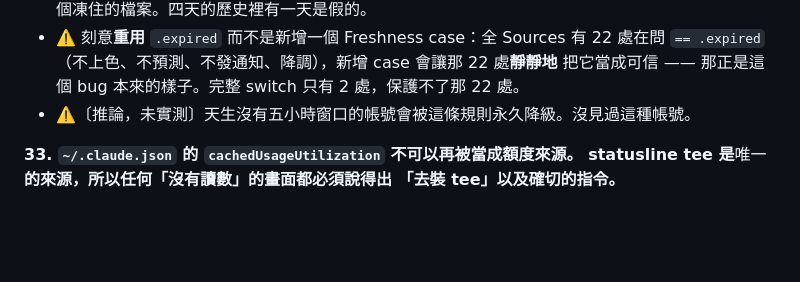
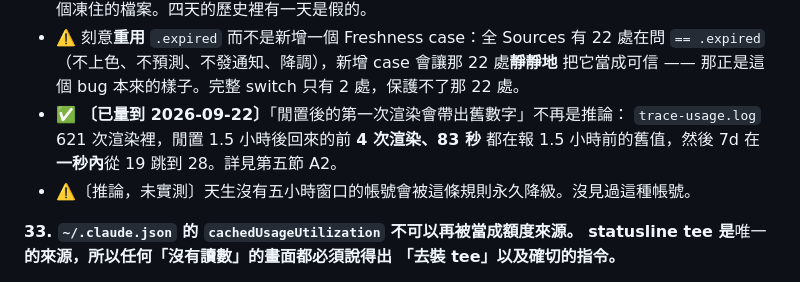
Before and after one commit to cookiesmonster7926/QuotaMonster, a Markdown page: docs/quotamonster.md, the part around one of its changes. Rendered like a GitHub page; blank space fills up the shorter version.

```diff
--- a/docs/quotamonster.md
+++ b/docs/quotamonster.md
@@ -239,6 +239,9 @@ bash scripts/make_app.sh          # 組 .app 並裝到 ~/Applications
 - ⚠️ 刻意**重用** `.expired` 而不是新增一個 Freshness case：全 Sources 有 22 處在問
   `== .expired`（不上色、不預測、不發通知、降調），新增 case 會讓那 22 處**靜靜地**
   把它當成可信 —— 那正是這個 bug 本來的樣子。完整 switch 只有 2 處，保護不了那 22 處。
+- ✅ **〔已量到 2026-09-22〕**「閒置後的第一次渲染會帶出舊數字」不再是推論：
+  `trace-usage.log` 621 次渲染裡，閒置 1.5 小時後回來的前 **4 次渲染、83 秒**
+  都在報 1.5 小時前的舊值，然後 7d 在**一秒內**從 19 跳到 28。詳見第五節 A2。
 - ⚠️〔推論，未實測〕天生沒有五小時窗口的帳號會被這條規則永久降級。沒見過這種帳號。
 
 **33. `~/.claude.json` 的 `cachedUsageUtilization` 不可以再被當成額度來源。
```
Also changed, not shown: other parts of docs/quotamonster.md (+36 -2 lines).
